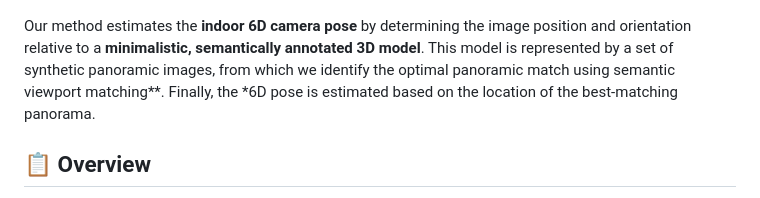
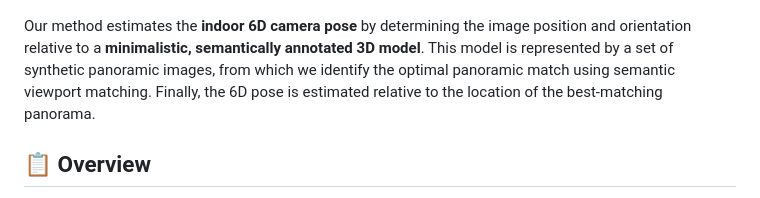
Before and after one commit to fraunhoferhhi/spvloc, a Markdown page: README.md, the part around the change. Rendered like a GitHub page.

```diff
--- a/README.md
+++ b/README.md
@@ -27,7 +27,7 @@
 
 ![SPVLoc Overview](data/assets/overview.png)
 
-Our method estimates the  **indoor 6D camera pose** by determining the image position and orientation relative to a **minimalistic, semantically annotated 3D model**. This model is represented by a set of synthetic panoramic images, from which we identify the optimal panoramic match using semantic viewport matching**. Finally, the *6D pose is estimated based on the location of the best-matching panorama.
+Our method estimates the  **indoor 6D camera pose** by determining the image position and orientation relative to a **minimalistic, semantically annotated 3D model**. This model is represented by a set of synthetic panoramic images, from which we identify the optimal panoramic match using semantic viewport matching. Finally, the 6D pose is estimated relative to the location of the best-matching panorama.
 
 ## 📋 Overview
 
```
